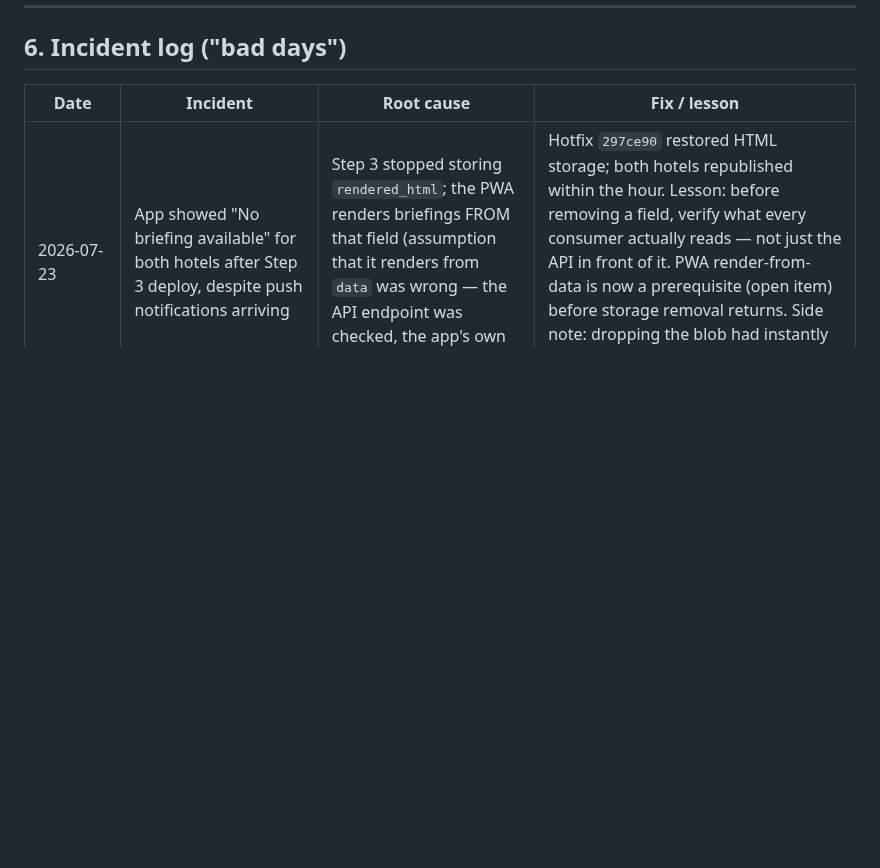
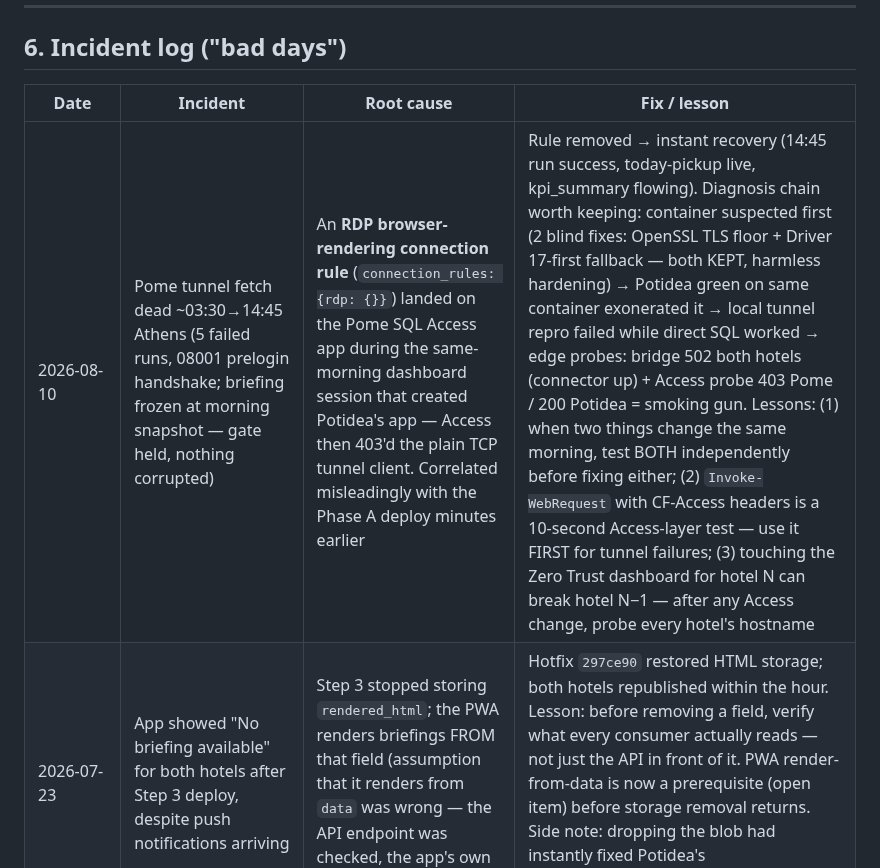
Before and after one commit to dkaryp13hbis/firstlight-agent, a Markdown page: docs/ENGINEERING_LOG.md, the part around the change. GitHub-like rendering; blank space fills up the shorter version.

Commit message:
Incident log: Pome Access RDP connection rule outage (2026-08-10)

```diff
--- a/docs/ENGINEERING_LOG.md
+++ b/docs/ENGINEERING_LOG.md
@@ -256,6 +256,7 @@ renders unchanged. Legacy fallback path (`_legacy_generate`) serves old-format p
 
 | Date | Incident | Root cause | Fix / lesson |
 |---|---|---|---|
+| 2026-08-10 | Pome tunnel fetch dead ~03:30→14:45 Athens (5 failed runs, 08001 prelogin handshake; briefing frozen at morning snapshot — gate held, nothing corrupted) | An **RDP browser-rendering connection rule** (`connection_rules: {rdp: {}}`) landed on the Pome SQL Access app during the same-morning dashboard session that created Potidea's app — Access then 403'd the plain TCP tunnel client. Correlated misleadingly with the Phase A deploy minutes earlier | Rule removed → instant recovery (14:45 run success, today-pickup live, kpi_summary flowing). Diagnosis chain worth keeping: container suspected first (2 blind fixes: OpenSSL TLS floor + Driver 17-first fallback — both KEPT, harmless hardening) → Potidea green on same container exonerated it → local tunnel repro failed while direct SQL worked → edge probes: bridge 502 both hotels (connector up) + Access probe 403 Pome / 200 Potidea = smoking gun. Lessons: (1) when two things change the same morning, test BOTH independently before fixing either; (2) `Invoke-WebRequest` with CF-Access headers is a 10-second Access-layer test — use it FIRST for tunnel failures; (3) touching the Zero Trust dashboard for hotel N can break hotel N−1 — after any Access change, probe every hotel's hostname |
 | 2026-07-23 | App showed "No briefing available" for both hotels after Step 3 deploy, despite push notifications arriving | Step 3 stopped storing `rendered_html`; the PWA renders briefings FROM that field (assumption that it renders from `data` was wrong — the API endpoint was checked, the app's own reads were not) | Hotfix `297ce90` restored HTML storage; both hotels republished within the hour. Lesson: before removing a field, verify what every consumer actually reads — not just the API in front of it. PWA render-from-data is now a prerequisite (open item) before storage removal returns. Side note: dropping the blob had instantly fixed Potidea's `/briefing/latest` 500 — that endpoint chokes on large rows |
 | 2026-07-23 | Pome produced no morning briefing (3 failed runs: 06:30, 09:00, 14:00 Greece) | `server.py --daemon` was dead — restarted manually in an RDP window the day before, killed when the session was signed out; startup task only fires on reboot. Bridge returned 502 (tunnel up, origin down) | Daemon restarted; refresh republished. Diagnosed in one refresh_runs query (logbook's first save). Lessons: console-started processes die on sign-out — use Task Scheduler / disconnect only; the publication gate correctly kept the last good briefing; this failure class disappears entirely with tunnel-direct (no daemon) |
 | 2026-07-22 | Both hotels shipped a **1-insight briefing** | Old-format payloads (hotel daemons not restarted / never updated) let only the future-projection signal fire; non-empty ranked list skipped the legacy fallback | Guard on new-data presence (`b6d4185`), later formalized as `data_quality.legacy_mode` (Step 1). Lesson: fallback conditions must test *inputs*, not *outputs*; running daemons cache old code — restart after file updates |
```
